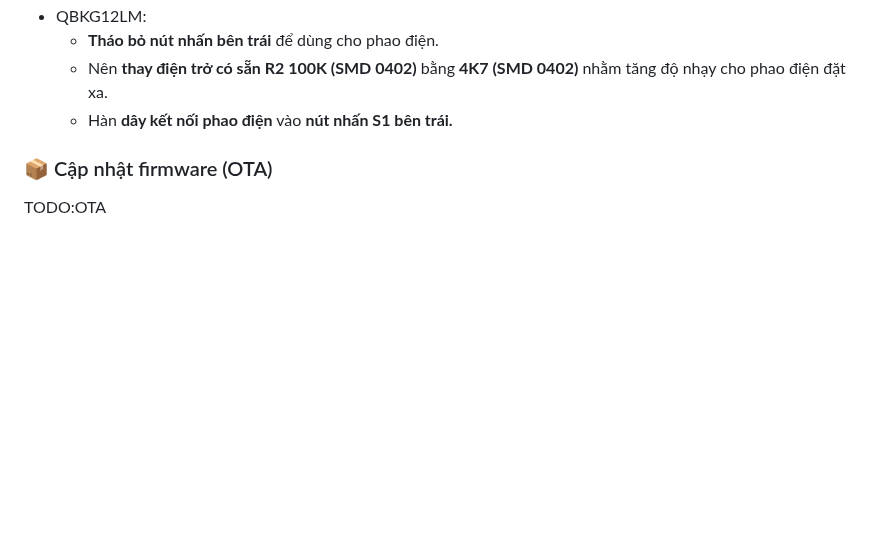
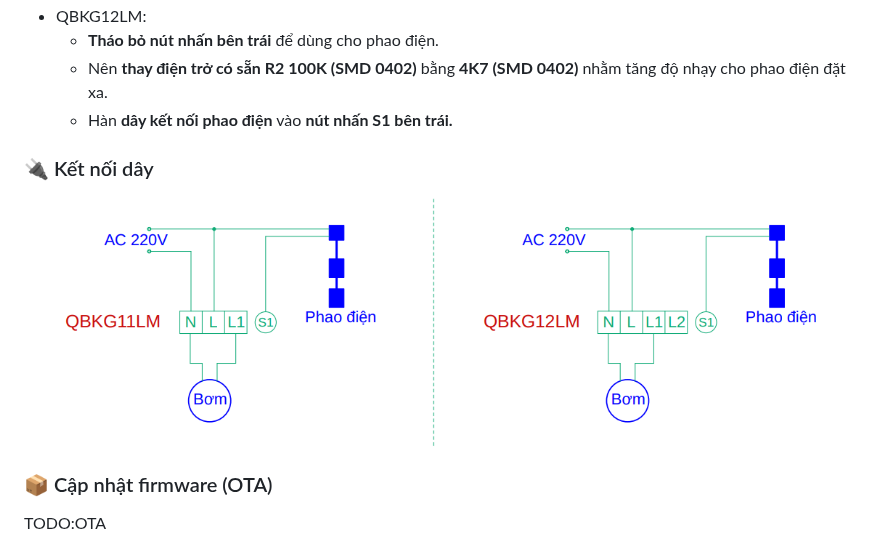
Before and after one commit to Leza1/WPCZ1, a Markdown page: README.md, the part around one of its changes. Drawn GitHub-style; pictures changed too: images/Wiring-connection.png (added); blank space fills up the shorter version.

```diff
--- a/README.md
+++ b/README.md
@@ -38,6 +38,9 @@ WPCZ1 sử dụng **nút nhấn bên trái** để kết nối với **phao đi
   - Nên **thay điện trở có sẵn R2 100K (SMD 0402)** bằng **4K7 (SMD 0402)** nhằm tăng độ nhạy cho phao điện đặt xa.
   - Hàn **dây kết nối phao điện** vào **nút nhấn S1 bên trái.**
 
+### 🔌 Kết nối dây
+![Wiring Connection](./images/Wiring-connection.png)
+
 ### 📦 Cập nhật firmware (OTA)
 TODO:OTA
 
```
Also changed, not shown: other parts of README.md (+2 -2 lines).
